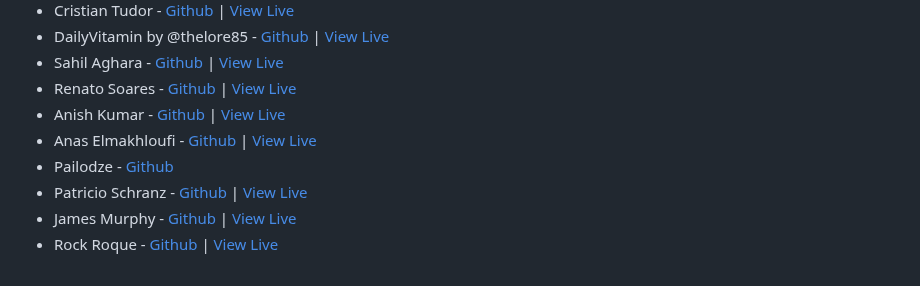
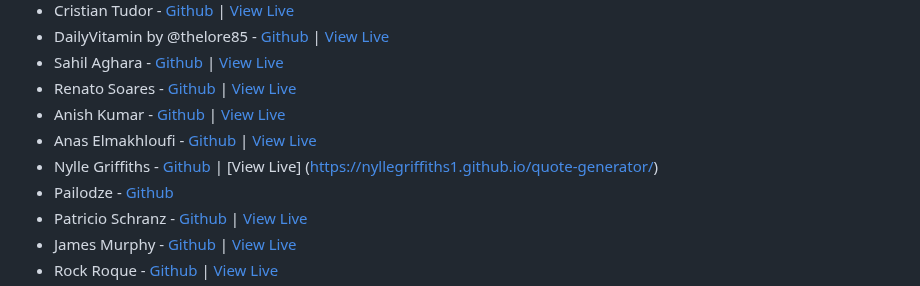
Before and after one commit to zero-to-mastery/javascript20-projects, a Markdown page: README.md, the part around one of its changes. GitHub-like rendering.

Commit message:
finished project now trying to commit

```diff
--- a/README.md
+++ b/README.md
@@ -36,6 +36,7 @@ Check out all of the submissions below! Well done everyone!
 - Renato Soares - [Github](https://github.com/renatofmsoares/quote-generator) | [View Live](https://renatofmsoares.github.io/quote-generator/)
 - Anish Kumar - [Github](https://github.com/anishkumar92/quote-generator) | [View Live](https://anishkumar92.github.io/quote-generator/)
 - Anas Elmakhloufi - [Github](https://github.com/anasmak04/30-Days-30-Projects-VanillaJS/tree/main/Project-02-Quotes) | [View Live](https://30-days-30-projects-vanilla-js.vercel.app/)
+- Nylle Griffiths - [Github](https://github.com/nyllegriffiths1/quote-generator) | [View  Live] (https://nyllegriffiths1.github.io/quote-generator/)
 - Pailodze - [Github](https://github.com/shotapailodze/quote-generator)
 - Patricio Schranz - [Github](https://github.com/patricioSchranz/quote-generator) | [View Live](https://patricioschranz.github.io/quote-generator/)
 - James Murphy - [Github](https://github.com/jamesIVdeveloper/quote-generator) | [View Live](https://jamesivdeveloper.github.io/quote-generator/)
```
Also changed, not shown: other parts of README.md (+1 -0 lines).
